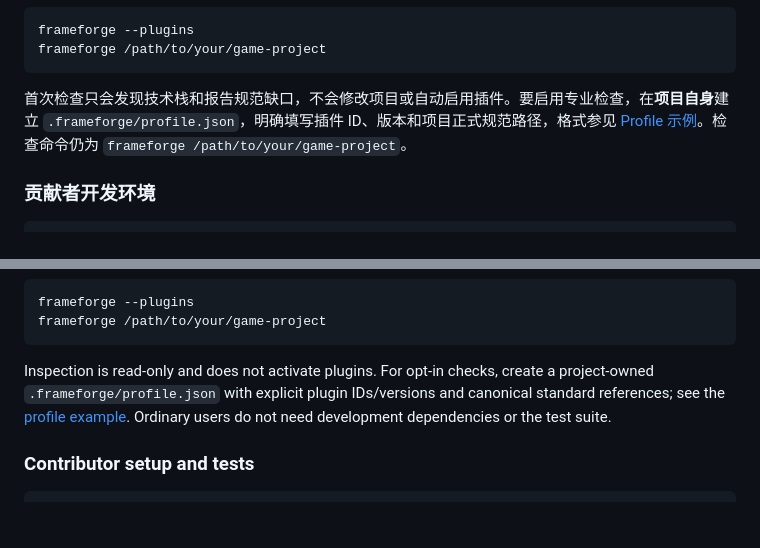
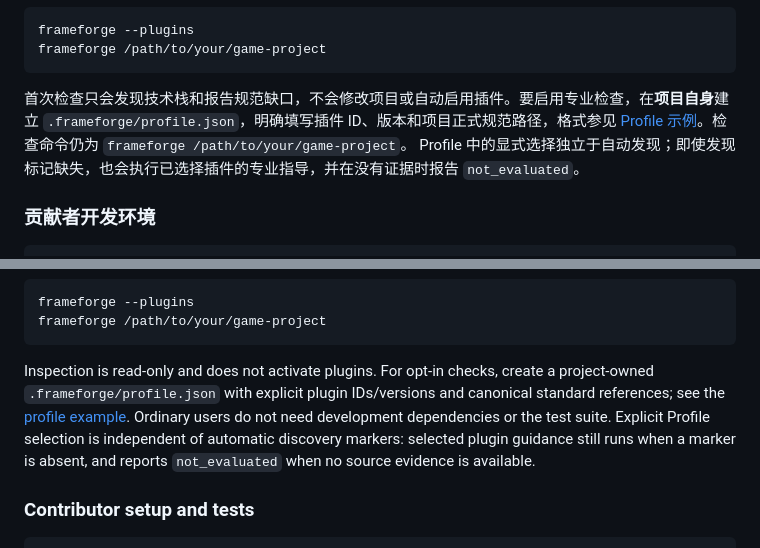
Before and after one commit to bewaterhere-coder/FrameForge-Community, a Markdown page: README.md, 2 parts joined by grey strips. Rendered like a GitHub page; blank space fills up the shorter version.

Commit message:
docs: explain explicit plugin guidance activation

````diff
--- a/README.md
+++ b/README.md
@@ -30,7 +30,7 @@ frameforge --plugins
 frameforge /path/to/your/game-project
 ```
 
-首次检查只会发现技术栈和报告规范缺口，不会修改项目或自动启用插件。要启用专业检查，在**项目自身**建立 `.frameforge/profile.json`，明确填写插件 ID、版本和项目正式规范路径，格式参见 [Profile 示例](docs/profile-example.json)。检查命令仍为 `frameforge /path/to/your/game-project`。
+首次检查只会发现技术栈和报告规范缺口，不会修改项目或自动启用插件。要启用专业检查，在**项目自身**建立 `.frameforge/profile.json`，明确填写插件 ID、版本和项目正式规范路径，格式参见 [Profile 示例](docs/profile-example.json)。检查命令仍为 `frameforge /path/to/your/game-project`。 Profile 中的显式选择独立于自动发现；即使发现标记缺失，也会执行已选择插件的专业指导，并在没有证据时报告 `not_evaluated`。
 
 ### 贡献者开发环境
 
@@ -104,7 +104,7 @@ frameforge --plugins
 frameforge /path/to/your/game-project
 ```
 
-Inspection is read-only and does not activate plugins. For opt-in checks, create a project-owned `.frameforge/profile.json` with explicit plugin IDs/versions and canonical standard references; see the [profile example](docs/profile-example.json). Ordinary users do not need development dependencies or the test suite.
+Inspection is read-only and does not activate plugins. For opt-in checks, create a project-owned `.frameforge/profile.json` with explicit plugin IDs/versions and canonical standard references; see the [profile example](docs/profile-example.json). Ordinary users do not need development dependencies or the test suite. Explicit Profile selection is independent of automatic discovery markers: selected plugin guidance still runs when a marker is absent, and reports `not_evaluated` when no source evidence is available.
 
 ### Contributor setup and tests
 
````
